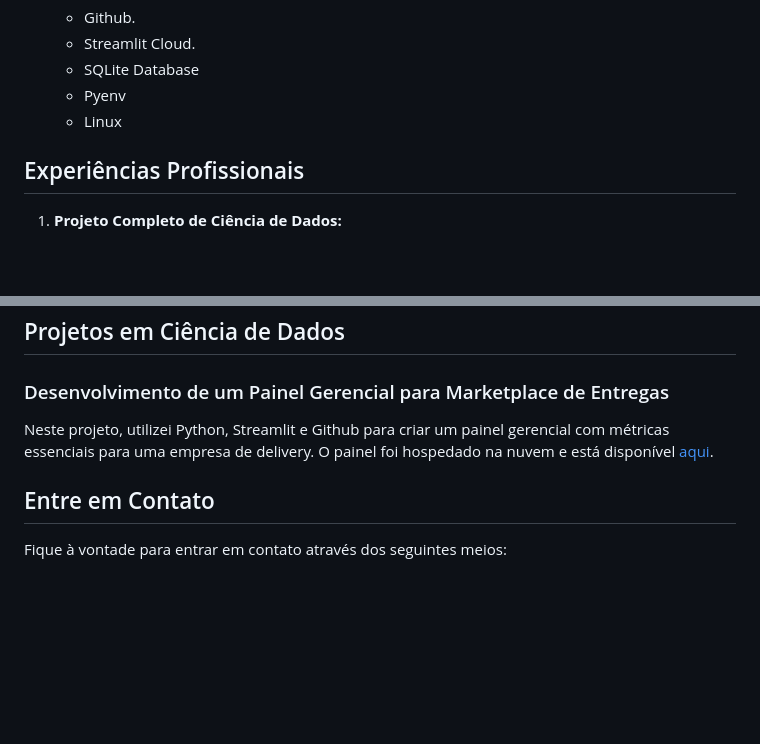
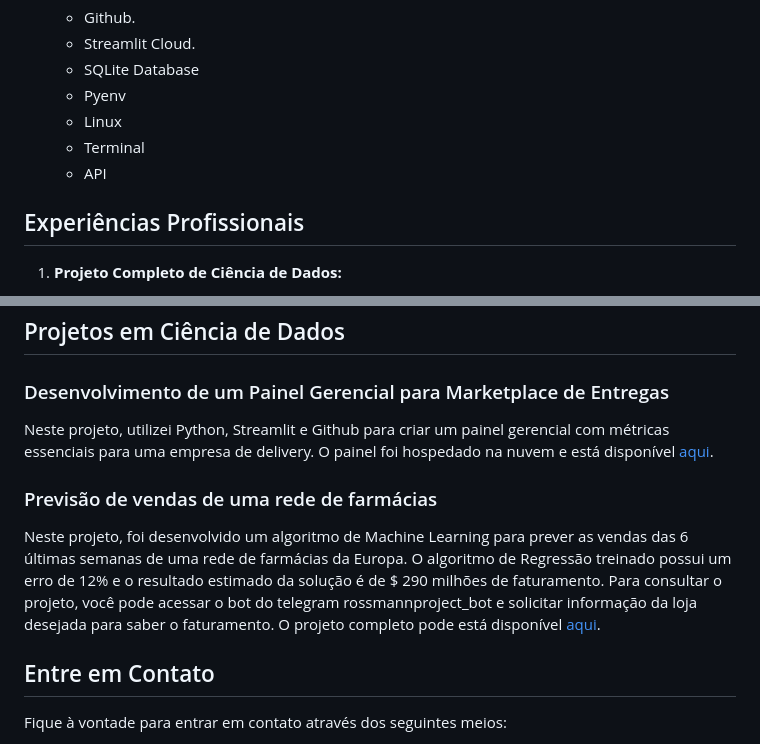
Before and after one commit to ChristianoDS/portifolio_projetos, a Markdown page: README.md, 2 parts joined by grey strips. Drawn GitHub-style; blank space fills up the shorter version.

```diff
--- a/README.md
+++ b/README.md
@@ -43,6 +43,8 @@ Estou em busca de oportunidades profissionais como Cientista de Dados para contr
   - SQLite Database
   - Pyenv
   - Linux
+  - Terminal
+  - API
 
 ## Experiências Profissionais
 
@@ -64,6 +66,10 @@ Estou em busca de oportunidades profissionais como Cientista de Dados para contr
 
 Neste projeto, utilizei Python, Streamlit e Github para criar um painel gerencial com métricas essenciais para uma empresa de delivery. O painel foi hospedado na nuvem e está disponível [aqui](https://github.com/ChristianoDS/zomato_project).
 
+### Previsão de vendas de uma rede de farmácias
+Neste projeto, foi desenvolvido um algoritmo de Machine Learning para prever as vendas das 6 últimas semanas de uma rede de farmácias da Europa. O algoritmo de Regressão treinado possui um erro de 12% e o resultado estimado da solução é de $ 290 milhões de faturamento. Para consultar o projeto, você pode acessar o bot do telegram rossmannproject_bot e solicitar informação da loja desejada para saber o faturamento. O projeto completo pode está disponível [aqui](https://github.com/ChristianoDS/rossmann_project).
+
+
 ## Entre em Contato
 
 Fique à vontade para entrar em contato através dos seguintes meios:
```
